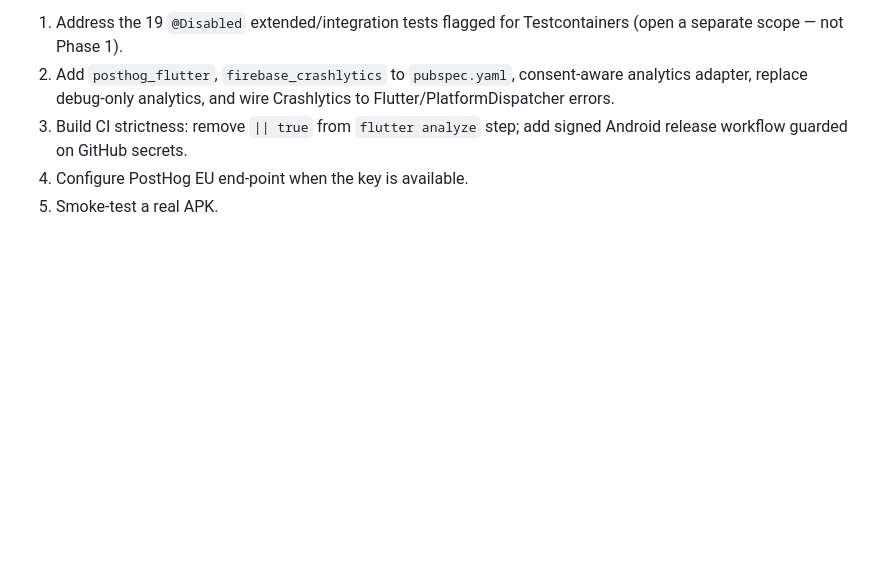
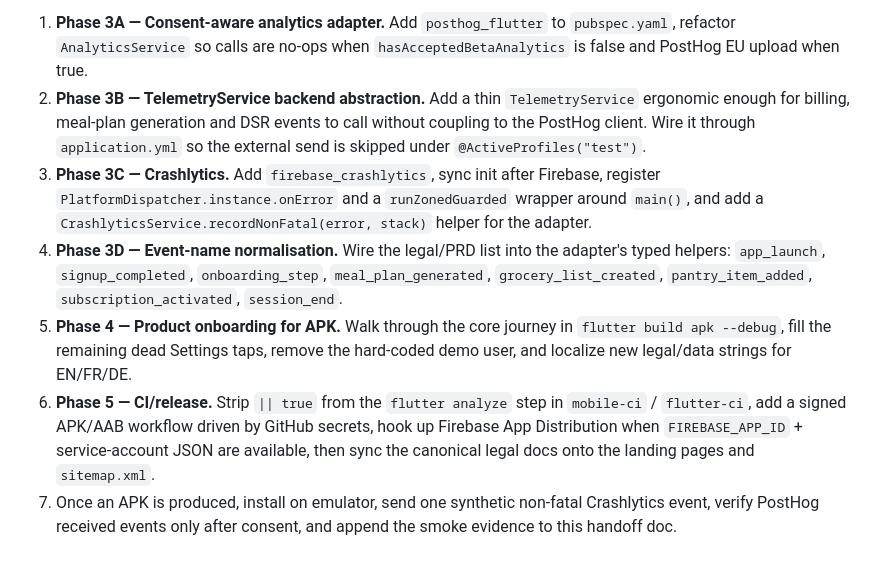
Before and after one commit to tameze-prince/PlatePilote, a Markdown page: docs/AI_HANDOFF_LOOP.md, the part around one of its changes. Rendered like a GitHub page; blank space fills up the shorter version.

```diff
--- a/docs/AI_HANDOFF_LOOP.md
+++ b/docs/AI_HANDOFF_LOOP.md
@@ -139,10 +158,31 @@ project, Android keystore, Railway creds). That agent should:
 
-1. Address the 19 `@Disabled` extended/integration tests flagged for
-   Testcontainers (open a separate scope — not Phase 1).
-2. Add `posthog_flutter`, `firebase_crashlytics` to `pubspec.yaml`,
-   consent-aware analytics adapter, replace debug-only analytics, and wire
-   Crashlytics to Flutter/PlatformDispatcher errors.
-3. Build CI strictness: remove `|| true` from `flutter analyze` step; add
-   signed Android release workflow guarded on GitHub secrets.
-4. Configure PostHog EU end-point when the key is available.
-5. Smoke-test a real APK.
+1. **Phase 3A — Consent-aware analytics adapter.** Add `posthog_flutter`
+   to `pubspec.yaml`, refactor `AnalyticsService` so calls are no-ops when
+   `hasAcceptedBetaAnalytics` is false and PostHog EU upload when true.
+2. **Phase 3B — TelemetryService backend abstraction.** Add a thin
+   `TelemetryService` ergonomic enough for billing, meal-plan generation
+   and DSR events to call without coupling to the PostHog client. Wire it
+   through `application.yml` so the external send is skipped under
+   `@ActiveProfiles("test")`.
+3. **Phase 3C — Crashlytics.** Add `firebase_crashlytics`, sync init
+   after Firebase, register `PlatformDispatcher.instance.onError` and a
+   `runZonedGuarded` wrapper around `main()`, and add a
+   `CrashlyticsService.recordNonFatal(error, stack)` helper for the
+   adapter.
+4. **Phase 3D — Event-name normalisation.** Wire the legal/PRD list into
+   the adapter's typed helpers:
+   `app_launch`, `signup_completed`, `onboarding_step`,
+   `meal_plan_generated`, `grocery_list_created`, `pantry_item_added`,
+   `subscription_activated`, `session_end`.
+5. **Phase 4 — Product onboarding for APK.** Walk through the core
+   journey in `flutter build apk --debug`, fill the remaining dead
+   Settings taps, remove the hard-coded demo user, and localize new
+   legal/data strings for EN/FR/DE.
+6. **Phase 5 — CI/release.** Strip `|| true` from the `flutter analyze`
+   step in `mobile-ci` / `flutter-ci`, add a signed APK/AAB workflow
+   driven by GitHub secrets, hook up Firebase App Distribution when
+   `FIREBASE_APP_ID` + service-account JSON are available, then sync the
+   canonical legal docs onto the landing pages and `sitemap.xml`.
+7. Once an APK is produced, install on emulator, send one synthetic
+   non-fatal Crashlytics event, verify PostHog received events only after
+   consent, and append the smoke evidence to this handoff doc.
```
Also changed, not shown: other parts of docs/AI_HANDOFF_LOOP.md (+109 -90 lines).
